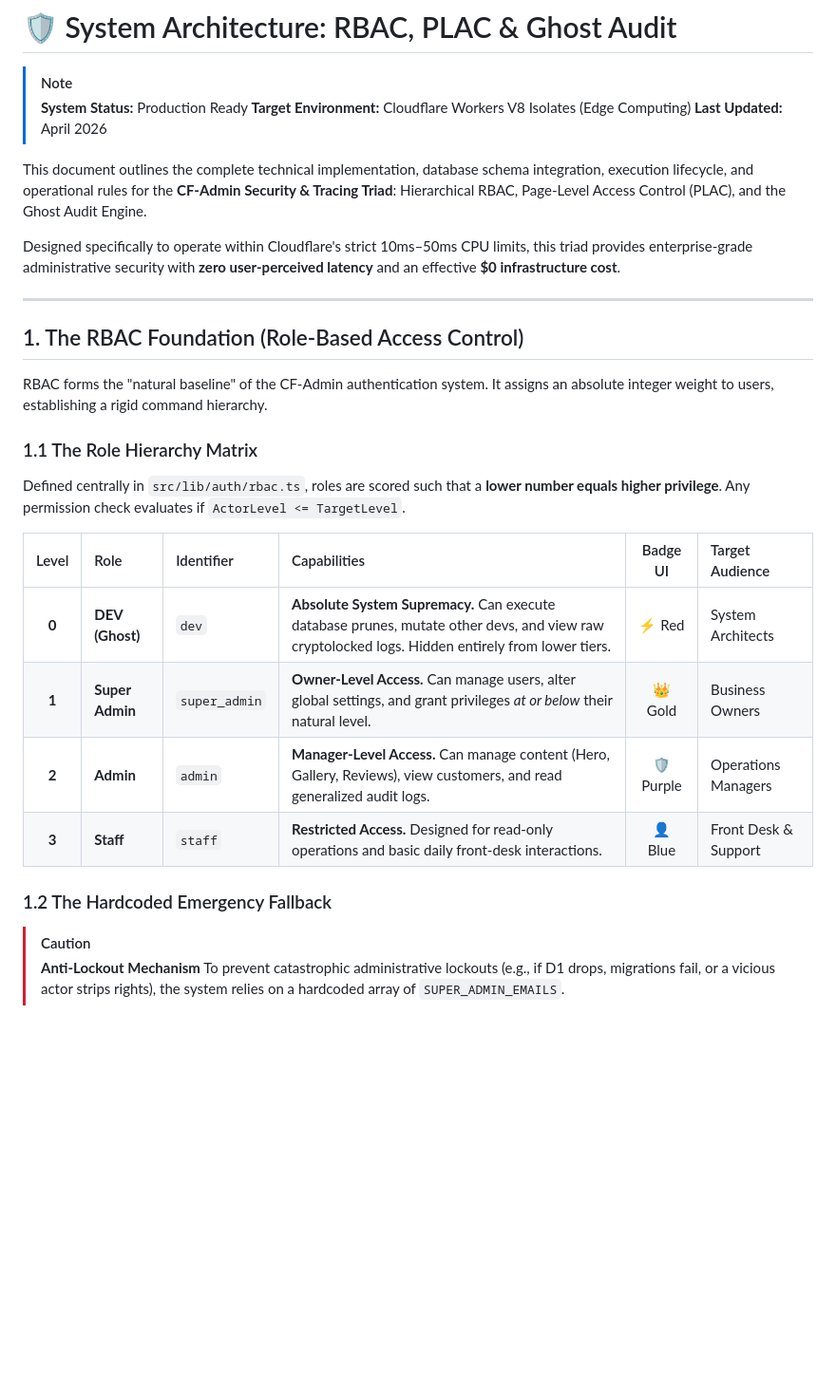
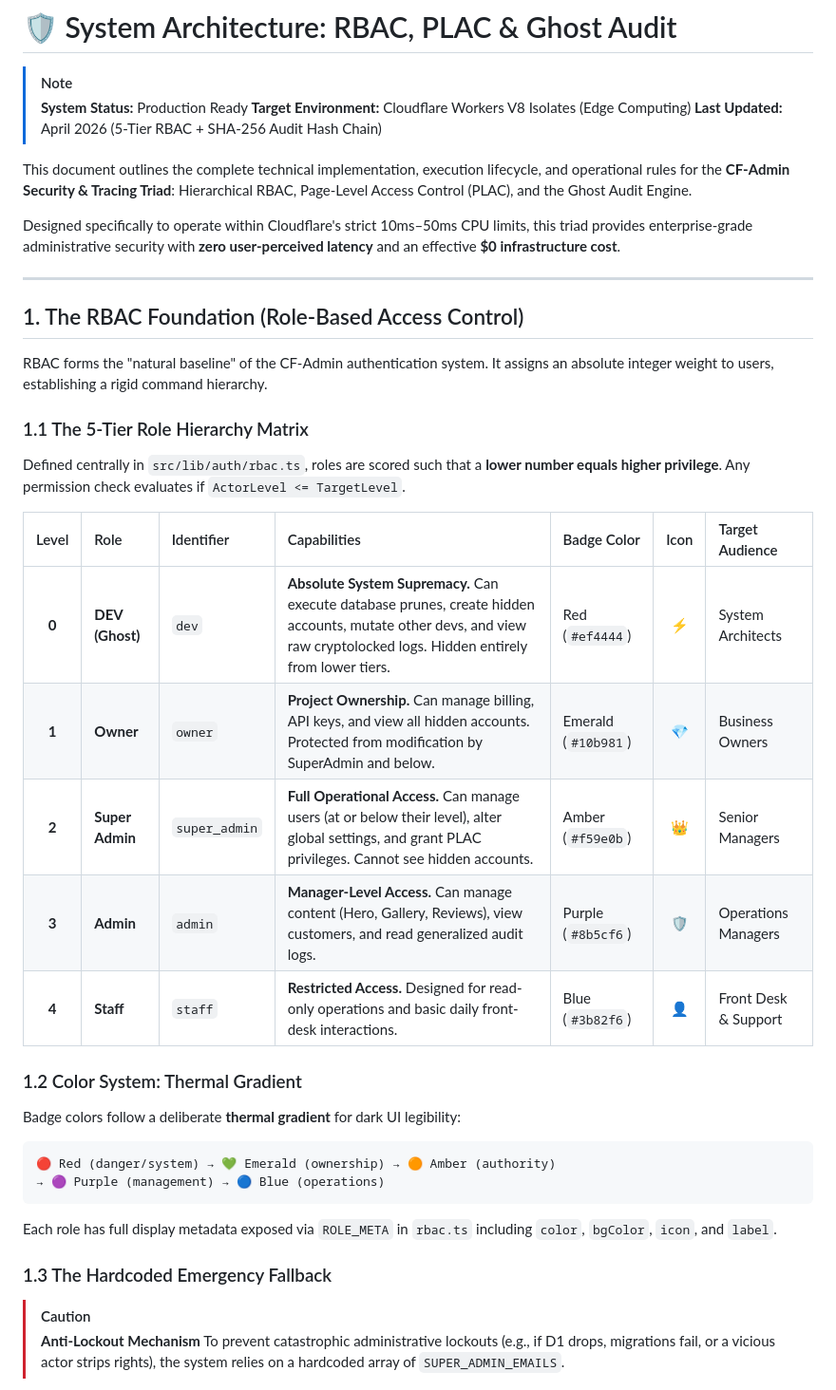
Before and after one commit to Harshil8136/chess-game, a Markdown page: lib/PLAC_AND_AUDIT.md, the part around one of its changes. Shown at 95% size. Drawn GitHub-style; blank space fills up the shorter version.

````diff
--- a/lib/PLAC_AND_AUDIT.md
+++ b/lib/PLAC_AND_AUDIT.md
@@ -3,9 +3,9 @@
 > [!NOTE]
 > **System Status:** Production Ready
 > **Target Environment:** Cloudflare Workers V8 Isolates (Edge Computing)
-> **Last Updated:** April 2026
+> **Last Updated:** April 2026 (5-Tier RBAC + SHA-256 Audit Hash Chain)
 
-This document outlines the complete technical implementation, database schema integration, execution lifecycle, and operational rules for the **CF-Admin Security & Tracing Triad**: Hierarchical RBAC, Page-Level Access Control (PLAC), and the Ghost Audit Engine.
+This document outlines the complete technical implementation, execution lifecycle, and operational rules for the **CF-Admin Security & Tracing Triad**: Hierarchical RBAC, Page-Level Access Control (PLAC), and the Ghost Audit Engine.
 
 Designed specifically to operate within Cloudflare's strict 10ms–50ms CPU limits, this triad provides enterprise-grade administrative security with **zero user-perceived latency** and an effective **$0 infrastructure cost**.
 
@@ -15,18 +15,30 @@ Designed specifically to operate within Cloudflare's strict 10ms–50ms CPU limi
 
 RBAC forms the "natural baseline" of the CF-Admin authentication system. It assigns an absolute integer weight to users, establishing a rigid command hierarchy.
 
-### 1.1 The Role Hierarchy Matrix
+### 1.1 The 5-Tier Role Hierarchy Matrix
 
 Defined centrally in `src/lib/auth/rbac.ts`, roles are scored such that a **lower number equals higher privilege**. Any permission check evaluates if `ActorLevel <= TargetLevel`.
 
-| Level | Role | Identifier | Capabilities | Badge UI | Target Audience |
-| :---: | :--- | :--- | :--- | :---: | :--- |
-| **0** | **DEV (Ghost)** | `dev` | **Absolute System Supremacy.** Can execute database prunes, mutate other devs, and view raw cryptolocked logs. Hidden entirely from lower tiers. | ⚡ Red | System Architects |
-| **1** | **Super Admin** | `super_admin` | **Owner-Level Access.** Can manage users, alter global settings, and grant privileges *at or below* their natural level. | 👑 Gold | Business Owners |
-| **2** | **Admin** | `admin` | **Manager-Level Access.** Can manage content (Hero, Gallery, Reviews), view customers, and read generalized audit logs. | 🛡️ Purple | Operations Managers |
-| **3** | **Staff** | `staff` | **Restricted Access.** Designed for read-only operations and basic daily front-desk interactions. | 👤 Blue | Front Desk & Support |
+| Level | Role | Identifier | Capabilities | Badge Color | Icon | Target Audience |
+| :---: | :--- | :--- | :--- | :--- | :---: | :--- |
+| **0** | **DEV (Ghost)** | `dev` | **Absolute System Supremacy.** Can execute database prunes, create hidden accounts, mutate other devs, and view raw cryptolocked logs. Hidden entirely from lower tiers. | Red (`#ef4444`) | ⚡ | System Architects |
+| **1** | **Owner** | `owner` | **Project Ownership.** Can manage billing, API keys, and view all hidden accounts. Protected from modification by SuperAdmin and below. | Emerald (`#10b981`) | 💎 | Business Owners |
+| **2** | **Super Admin** | `super_admin` | **Full Operational Access.** Can manage users (at or below their level), alter global settings, and grant PLAC privileges. Cannot see hidden accounts. | Amber (`#f59e0b`) | 👑 | Senior Managers |
+| **3** | **Admin** | `admin` | **Manager-Level Access.** Can manage content (Hero, Gallery, Reviews), view customers, and read generalized audit logs. | Purple (`#8b5cf6`) | 🛡️ | Operations Managers |
+| **4** | **Staff** | `staff` | **Restricted Access.** Designed for read-only operations and basic daily front-desk interactions. | Blue (`#3b82f6`) | 👤 | Front Desk & Support |
 
-### 1.2 The Hardcoded Emergency Fallback
+### 1.2 Color System: Thermal Gradient
+
+Badge colors follow a deliberate **thermal gradient** for dark UI legibility:
+
+```
+🔴 Red (danger/system) → 💚 Emerald (ownership) → 🟠 Amber (authority)
+→ 🟣 Purple (management) → 🔵 Blue (operations)
+```
+
+Each role has full display metadata exposed via `ROLE_META` in `rbac.ts` including `color`, `bgColor`, `icon`, and `label`.
+
+### 1.3 The Hardcoded Emergency Fallback
 
 > [!CAUTION]
 > **Anti-Lockout Mechanism**
````
Also changed, not shown: other parts of lib/PLAC_AND_AUDIT.md (+84 -22 lines).
